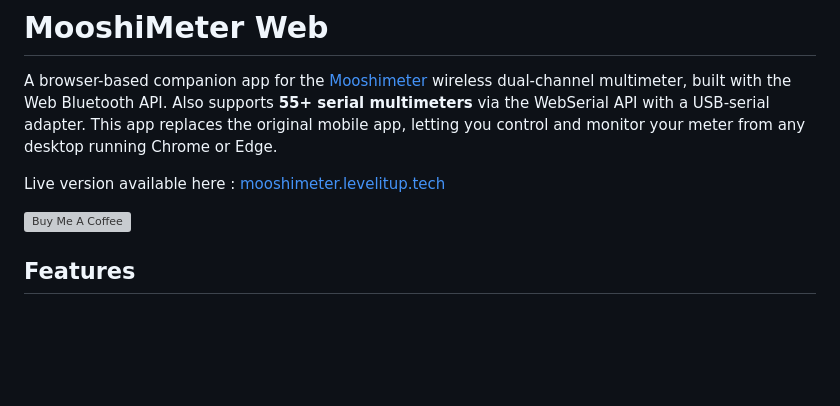
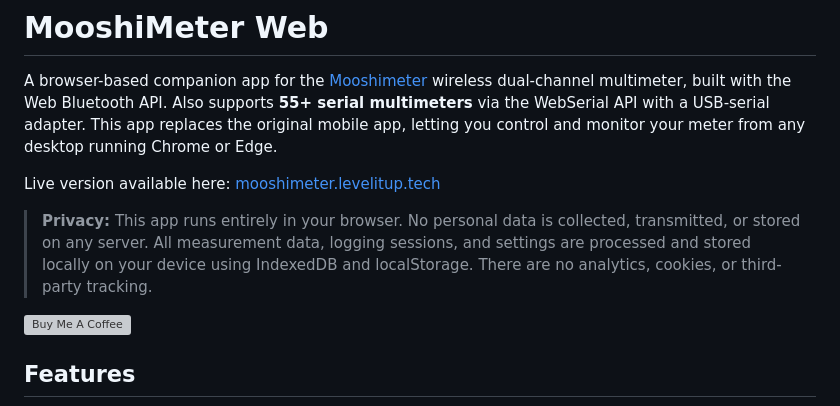
Before and after one commit to LeveITUP/mooshi_meter_web, a Markdown page: README.md, the part around the change. Rendered like a GitHub page; blank space fills up the shorter version; grey boxes are pictures that could not be loaded.

Commit message:
Add privacy note: all processing is local, no data collected

```diff
--- a/README.md
+++ b/README.md
@@ -2,7 +2,9 @@
 
 A browser-based companion app for the [Mooshimeter](https://moosh.im/) wireless dual-channel multimeter, built with the Web Bluetooth API. Also supports **55+ serial multimeters** via the WebSerial API with a USB-serial adapter. This app replaces the original mobile app, letting you control and monitor your meter from any desktop running Chrome or Edge.
 
-Live version available here : [mooshimeter.levelitup.tech](https://mooshimeter.levelitup.tech)
+Live version available here: [mooshimeter.levelitup.tech](https://mooshimeter.levelitup.tech)
+
+> **Privacy:** This app runs entirely in your browser. No personal data is collected, transmitted, or stored on any server. All measurement data, logging sessions, and settings are processed and stored locally on your device using IndexedDB and localStorage. There are no analytics, cookies, or third-party tracking.
 
 <a href="https://buymeacoffee.com/marcus.levelitup" target="_blank"><img src="https://cdn.buymeacoffee.com/buttons/v2/default-yellow.png" alt="Buy Me A Coffee" height="40"></a>
 
```
